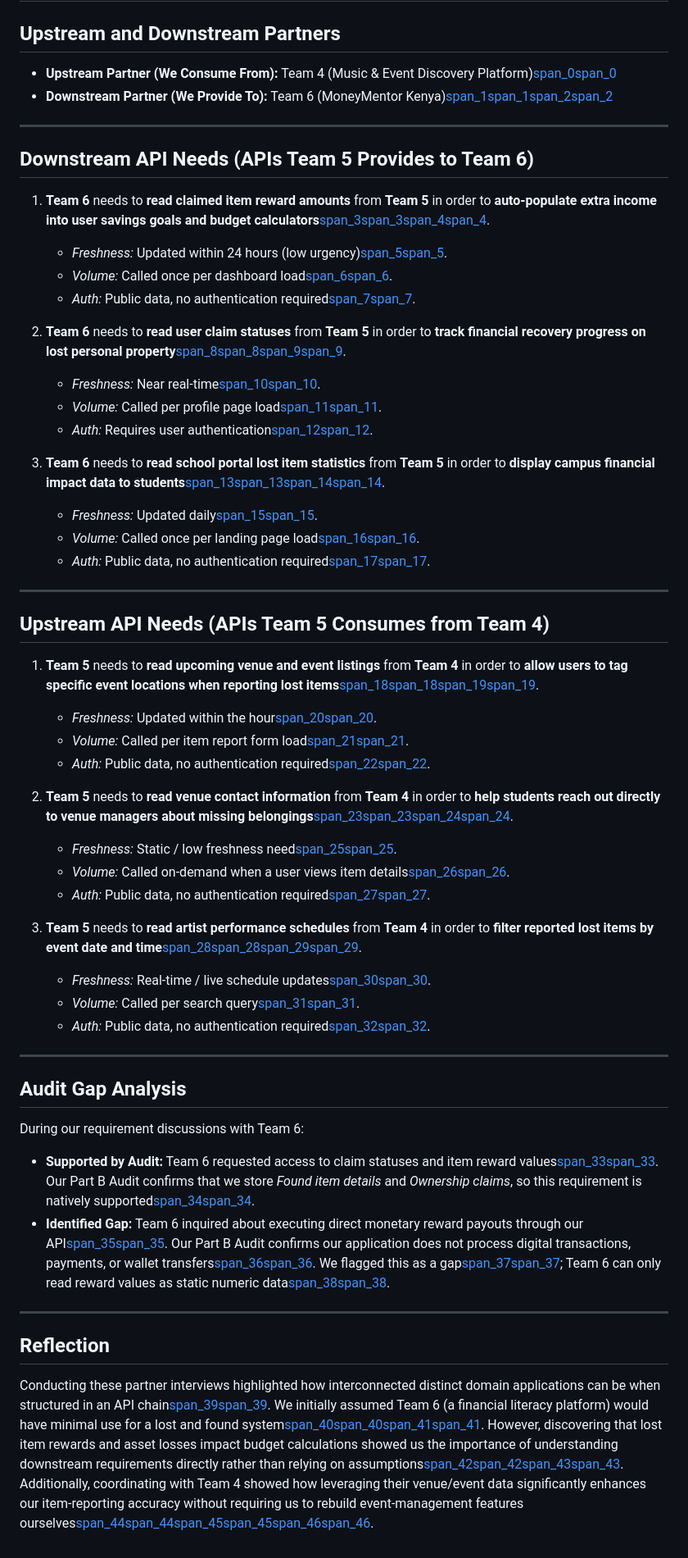
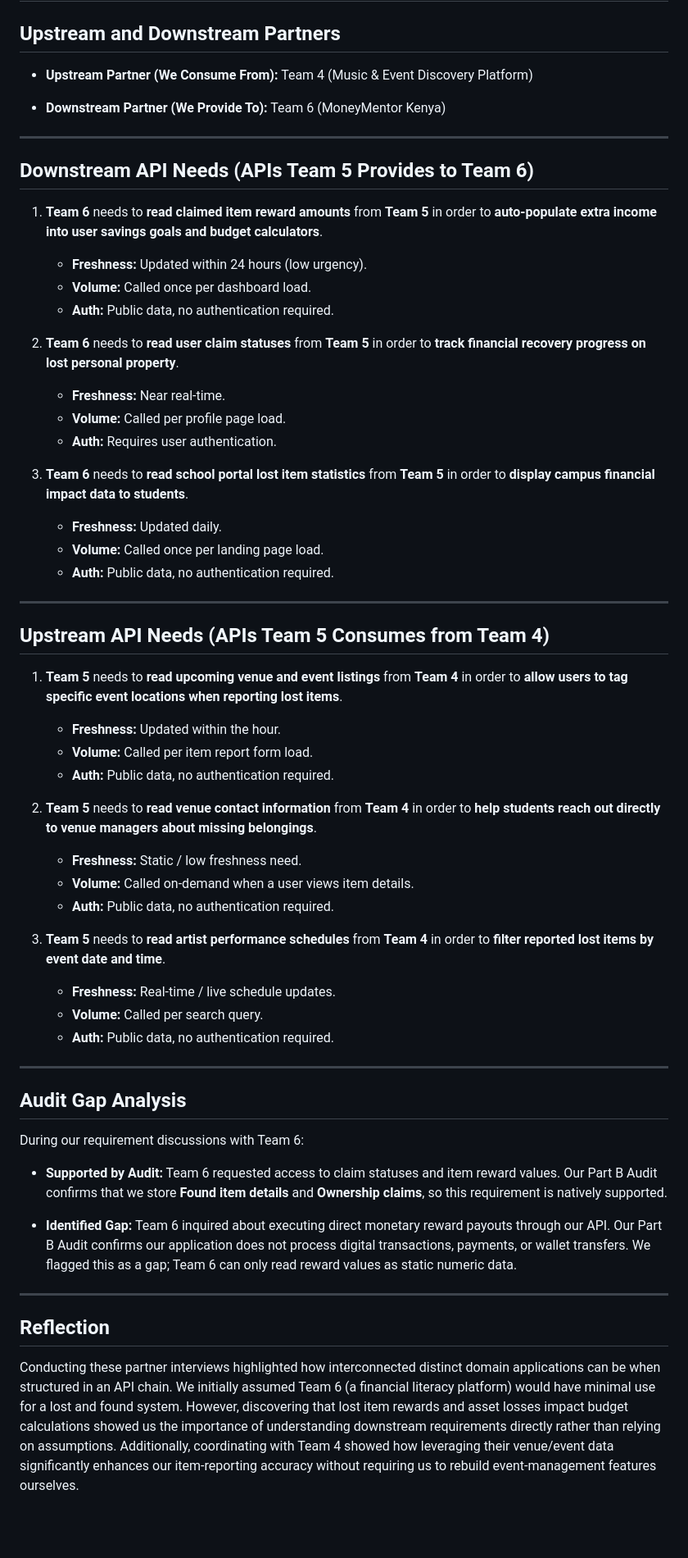
Before and after one commit to guytresorgacheru-ops/prestige-webapp, a Markdown page: API_NEEDS.md, the part around the change. Shown at 82% size. Rendered like a GitHub page; blank space fills up the shorter version.

Commit message:
Week 2: API needs statements

```diff
--- a/API_NEEDS.md
+++ b/API_NEEDS.md
@@ -2,57 +2,66 @@
 
 ## Upstream and Downstream Partners
 
-* **Upstream Partner (We Consume From):** Team 4 (Music & Event Discovery Platform)[span_0](start_span)[span_0](end_span)
-* **Downstream Partner (We Provide To):** Team 6 (MoneyMentor Kenya)[span_1](start_span)[span_1](end_span)[span_2](start_span)[span_2](end_span)
+- **Upstream Partner (We Consume From):** Team 4 (Music & Event Discovery Platform)
+
+- **Downstream Partner (We Provide To):** Team 6 (MoneyMentor Kenya)
 
 ---
 
 ## Downstream API Needs (APIs Team 5 Provides to Team 6)
 
-1. **Team 6** needs to **read** **claimed item reward amounts** from **Team 5** in order to **auto-populate extra income into user savings goals and budget calculators**[span_3](start_span)[span_3](end_span)[span_4](start_span)[span_4](end_span).
-   * *Freshness:* Updated within 24 hours (low urgency)[span_5](start_span)[span_5](end_span).
-   * *Volume:* Called once per dashboard load[span_6](start_span)[span_6](end_span).
-   * *Auth:* Public data, no authentication required[span_7](start_span)[span_7](end_span).
+1. **Team 6** needs to **read** **claimed item reward amounts** from **Team 5** in order to **auto-populate extra income into user savings goals and budget calculators**.
 
-2. **Team 6** needs to **read** **user claim statuses** from **Team 5** in order to **track financial recovery progress on lost personal property**[span_8](start_span)[span_8](end_span)[span_9](start_span)[span_9](end_span).
-   * *Freshness:* Near real-time[span_10](start_span)[span_10](end_span).
-   * *Volume:* Called per profile page load[span_11](start_span)[span_11](end_span).
-   * *Auth:* Requires user authentication[span_12](start_span)[span_12](end_span).
+   - **Freshness:** Updated within 24 hours (low urgency).
+   - **Volume:** Called once per dashboard load.
+   - **Auth:** Public data, no authentication required.
 
-3. **Team 6** needs to **read** **school portal lost item statistics** from **Team 5** in order to **display campus financial impact data to students**[span_13](start_span)[span_13](end_span)[span_14](start_span)[span_14](end_span).
-   * *Freshness:* Updated daily[span_15](start_span)[span_15](end_span).
-   * *Volume:* Called once per landing page load[span_16](start_span)[span_16](end_span).
-   * *Auth:* Public data, no authentication required[span_17](start_span)[span_17](end_span).
+2. **Team 6** needs to **read** **user claim statuses** from **Team 5** in order to **track financial recovery progress on lost personal property**.
+
+   - **Freshness:** Near real-time.
+   - **Volume:** Called per profile page load.
+   - **Auth:** Requires user authentication.
+
+3. **Team 6** needs to **read** **school portal lost item statistics** from **Team 5** in order to **display campus financial impact data to students**.
+
+   - **Freshness:** Updated daily.
+   - **Volume:** Called once per landing page load.
+   - **Auth:** Public data, no authentication required.
 
 ---
 
 ## Upstream API Needs (APIs Team 5 Consumes from Team 4)
 
-1. **Team 5** needs to **read** **upcoming venue and event listings** from **Team 4** in order to **allow users to tag specific event locations when reporting lost items**[span_18](start_span)[span_18](end_span)[span_19](start_span)[span_19](end_span).
-   * *Freshness:* Updated within the hour[span_20](start_span)[span_20](end_span).
-   * *Volume:* Called per item report form load[span_21](start_span)[span_21](end_span).
-   * *Auth:* Public data, no authentication required[span_22](start_span)[span_22](end_span).
+1. **Team 5** needs to **read** **upcoming venue and event listings** from **Team 4** in order to **allow users to tag specific event locations when reporting lost items**.
 
-2. **Team 5** needs to **read** **venue contact information** from **Team 4** in order to **help students reach out directly to venue managers about missing belongings**[span_23](start_span)[span_23](end_span)[span_24](start_span)[span_24](end_span).
-   * *Freshness:* Static / low freshness need[span_25](start_span)[span_25](end_span).
-   * *Volume:* Called on-demand when a user views item details[span_26](start_span)[span_26](end_span).
-   * *Auth:* Public data, no authentication required[span_27](start_span)[span_27](end_span).
+   - **Freshness:** Updated within the hour.
+   - **Volume:** Called per item report form load.
+   - **Auth:** Public data, no authentication required.
 
-3. **Team 5** needs to **read** **artist performance schedules** from **Team 4** in order to **filter reported lost items by event date and time**[span_28](start_span)[span_28](end_span)[span_29](start_span)[span_29](end_span).
-   * *Freshness:* Real-time / live schedule updates[span_30](start_span)[span_30](end_span).
-   * *Volume:* Called per search query[span_31](start_span)[span_31](end_span).
-   * *Auth:* Public data, no authentication required[span_32](start_span)[span_32](end_span).
+2. **Team 5** needs to **read** **venue contact information** from **Team 4** in order to **help students reach out directly to venue managers about missing belongings**.
+
+   - **Freshness:** Static / low freshness need.
+   - **Volume:** Called on-demand when a user views item details.
+   - **Auth:** Public data, no authentication required.
+
+3. **Team 5** needs to **read** **artist performance schedules** from **Team 4** in order to **filter reported lost items by event date and time**.
+
+   - **Freshness:** Real-time / live schedule updates.
+   - **Volume:** Called per search query.
+   - **Auth:** Public data, no authentication required.
 
 ---
 
 ## Audit Gap Analysis
 
 During our requirement discussions with Team 6:
-* **Supported by Audit:** Team 6 requested access to claim statuses and item reward values[span_33](start_span)[span_33](end_span). Our Part B Audit confirms that we store *Found item details* and *Ownership claims*, so this requirement is natively supported[span_34](start_span)[span_34](end_span).
-* **Identified Gap:** Team 6 inquired about executing direct monetary reward payouts through our API[span_35](start_span)[span_35](end_span). Our Part B Audit confirms our application does not process digital transactions, payments, or wallet transfers[span_36](start_span)[span_36](end_span). We flagged this as a gap[span_37](start_span)[span_37](end_span); Team 6 can only read reward values as static numeric data[span_38](start_span)[span_38](end_span).
+
+- **Supported by Audit:** Team 6 requested access to claim statuses and item reward values. Our Part B Audit confirms that we store **Found item details** and **Ownership claims**, so this requirement is natively supported.
+
+- **Identified Gap:** Team 6 inquired about executing direct monetary reward payouts through our API. Our Part B Audit confirms our application does not process digital transactions, payments, or wallet transfers. We flagged this as a gap; Team 6 can only read reward values as static numeric data.
 
 ---
 
 ## Reflection
 
-Conducting these partner interviews highlighted how interconnected distinct domain applications can be when structured in an API chain[span_39](start_span)[span_39](end_span). We initially assumed Team 6 (a financial literacy platform) would have minimal use for a lost and found system[span_40](start_span)[span_40](end_span)[span_41](start_span)[span_41](end_span). However, discovering that lost item rewards and asset losses impact budget calculations showed us the importance of understanding downstream requirements directly rather than relying on assumptions[span_42](start_span)[span_42](end_span)[span_43](start_span)[span_43](end_span). Additionally, coordinating with Team 4 showed how leveraging their venue/event data significantly enhances our item-reporting accuracy without requiring us to rebuild event-management features ourselves[span_44](start_span)[span_44](end_span)[span_45](start_span)[span_45](end_span)[span_46](start_span)[span_46](end_span).
+Conducting these partner interviews highlighted how interconnected distinct domain applications can be when structured in an API chain. We initially assumed Team 6 (a financial literacy platform) would have minimal use for a lost and found system. However, discovering that lost item rewards and asset losses impact budget calculations showed us the importance of understanding downstream requirements directly rather than relying on assumptions. Additionally, coordinating with Team 4 showed how leveraging their venue/event data significantly enhances our item-reporting accuracy without requiring us to rebuild event-management features ourselves.
```
